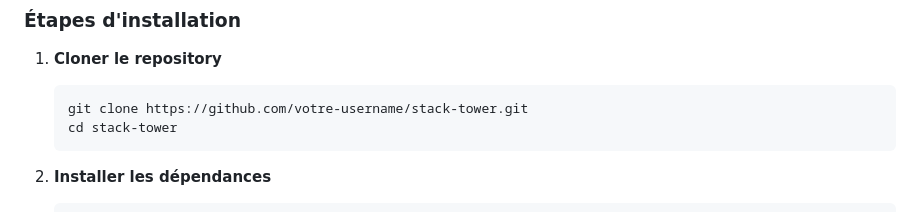
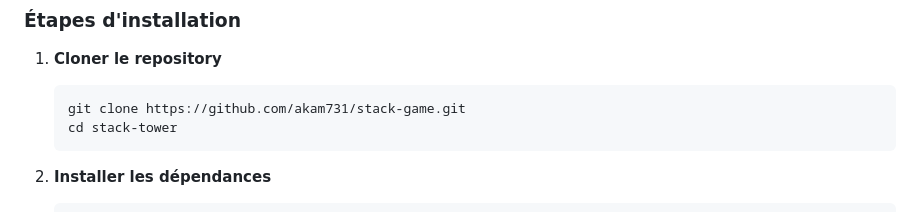
Before and after one commit to akam731/stack-game, a Markdown page: README.md, the part around the change. Rendered like a GitHub page.

Commit message:
Modification du README.md

````diff
--- a/README.md
+++ b/README.md
@@ -28,7 +28,7 @@ Stack Tower est un jeu d'empilement de blocs en 3D où l'objectif est de constru
 
 1. **Cloner le repository**
    ```bash
-   git clone https://github.com/votre-username/stack-tower.git
+   git clone https://github.com/akam731/stack-game.git
    cd stack-tower
    ```
 
````
